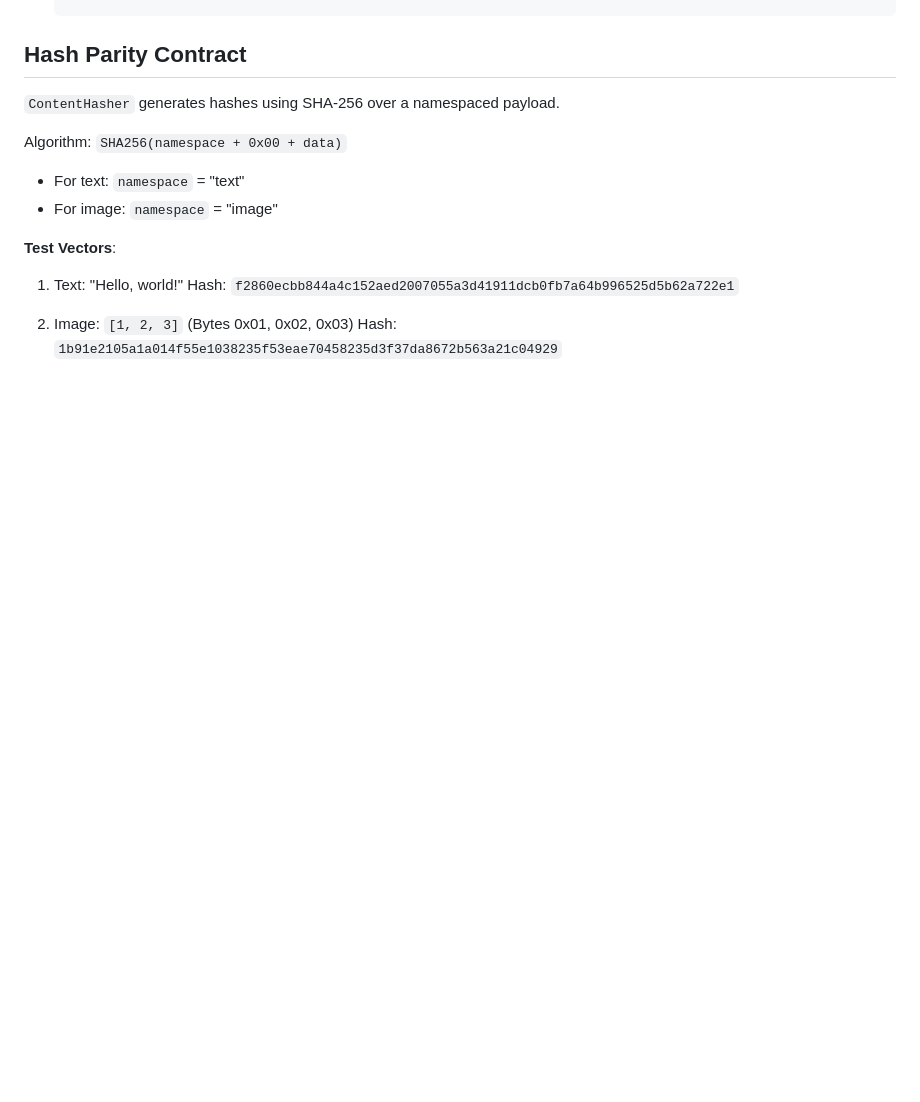
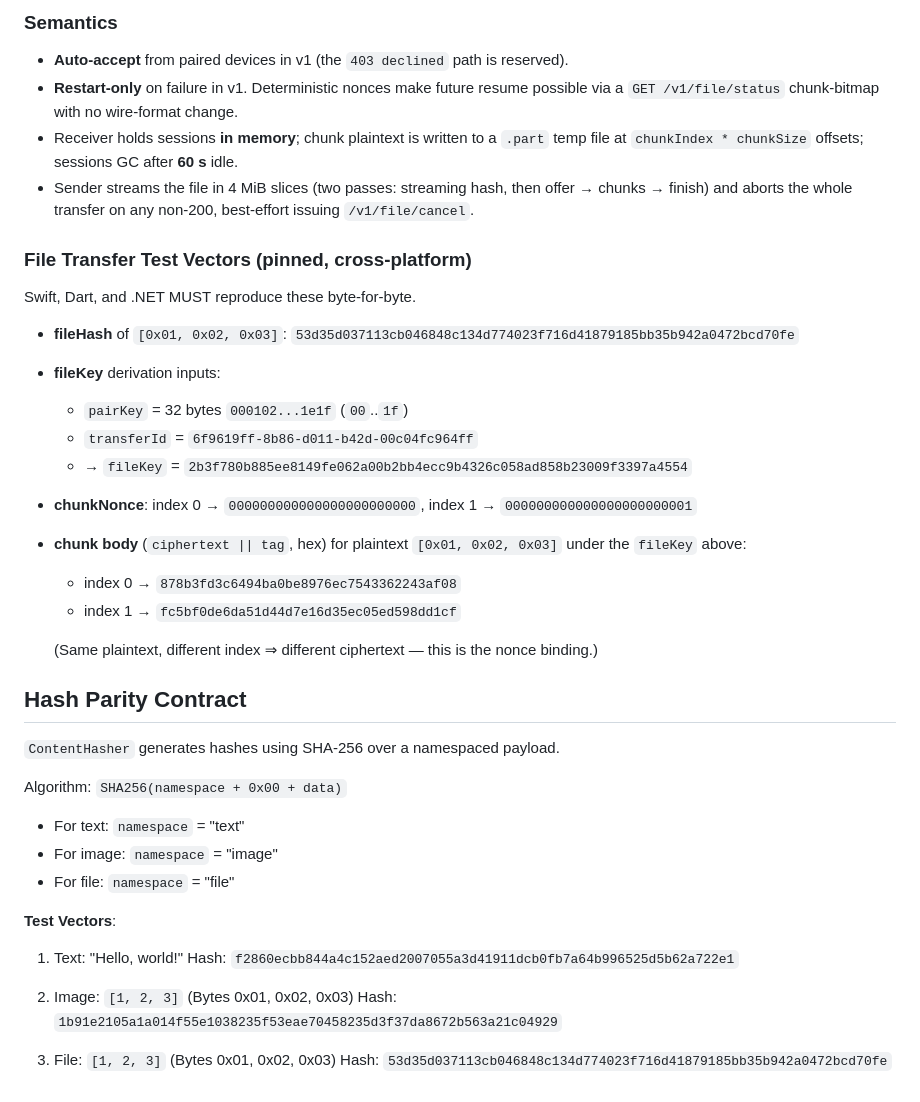
Before and after one commit to Leo-120619/ClipboardSS, a Markdown page: docs/wire-protocol.md, the part around one of its changes. GitHub-like rendering; blank space fills up the shorter version.

```diff
--- a/docs/wire-protocol.md
+++ b/docs/wire-protocol.md
@@ -97,3 +182,32 @@ The target must be in pairing mode before it accepts `POST /v1/pair/start`. Pair
+### Semantics
+
+- **Auto-accept** from paired devices in v1 (the `403 declined` path is reserved).
+- **Restart-only** on failure in v1. Deterministic nonces make future resume possible via
+  a `GET /v1/file/status` chunk-bitmap with no wire-format change.
+- Receiver holds sessions **in memory**; chunk plaintext is written to a `.part` temp file
+  at `chunkIndex * chunkSize` offsets; sessions GC after **60 s** idle.
+- Sender streams the file in 4 MiB slices (two passes: streaming hash, then
+  offer → chunks → finish) and aborts the whole transfer on any non-200, best-effort
+  issuing `/v1/file/cancel`.
+
+### File Transfer Test Vectors (pinned, cross-platform)
+
+Swift, Dart, and .NET MUST reproduce these byte-for-byte.
+
+- **fileHash** of `[0x01, 0x02, 0x03]`:
+  `53d35d037113cb046848c134d774023f716d41879185bb35b942a0472bcd70fe`
+- **fileKey** derivation inputs:
+  - `pairKey` = 32 bytes `000102...1e1f` (`00`..`1f`)
+  - `transferId` = `6f9619ff-8b86-d011-b42d-00c04fc964ff`
+  - → `fileKey` = `2b3f780b885ee8149fe062a00b2bb4ecc9b4326c058ad858b23009f3397a4554`
+- **chunkNonce**: index 0 → `000000000000000000000000`, index 1 → `000000000000000000000001`
+- **chunk body** (`ciphertext || tag`, hex) for plaintext `[0x01, 0x02, 0x03]` under the
+  `fileKey` above:
+  - index 0 → `878b3fd3c6494ba0be8976ec7543362243af08`
+  - index 1 → `fc5bf0de6da51d44d7e16d35ec05ed598dd1cf`
+
+  (Same plaintext, different index ⇒ different ciphertext — this is the nonce binding.)
+
 ## Hash Parity Contract
 
 `ContentHasher` generates hashes using SHA-256 over a namespaced payload.
@@ -101,6 +215,7 @@ The target must be in pairing mode before it accepts `POST /v1/pair/start`. Pair
 Algorithm: `SHA256(namespace + 0x00 + data)`
 - For text: `namespace` = "text"
 - For image: `namespace` = "image"
+- For file: `namespace` = "file"
 
 **Test Vectors**:
 1. Text: "Hello, world!"
@@ -108,3 +223,6 @@ Algorithm: `SHA256(namespace + 0x00 + data)`
 
 2. Image: `[1, 2, 3]` (Bytes 0x01, 0x02, 0x03)
    Hash: `1b91e2105a1a014f55e1038235f53eae70458235d3f37da8672b563a21c04929`
+
+3. File: `[1, 2, 3]` (Bytes 0x01, 0x02, 0x03)
+   Hash: `53d35d037113cb046848c134d774023f716d41879185bb35b942a0472bcd70fe`
```
Also changed, not shown: other parts of docs/wire-protocol.md (+85 -0 lines), docs/plans/file-transfer-mac.md (added, +126 -0 lines), docs/plans/file-transfer-windows.md (added, +109 -0 lines).
